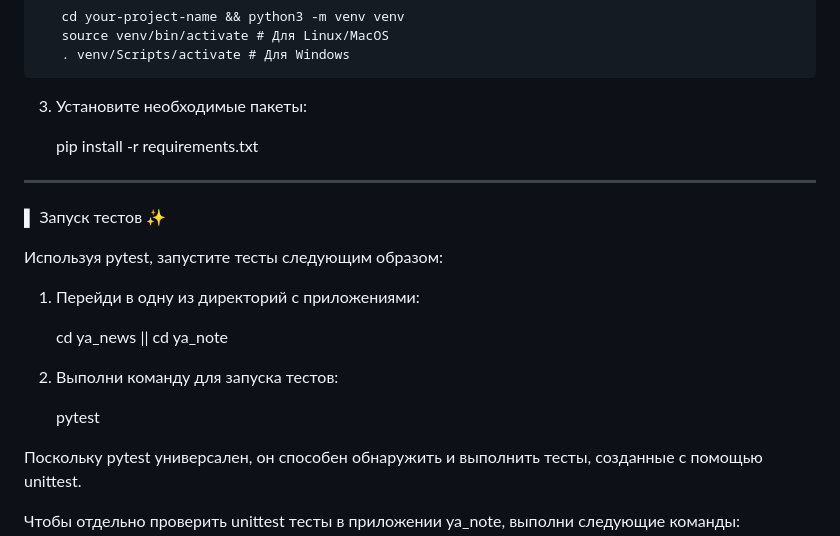
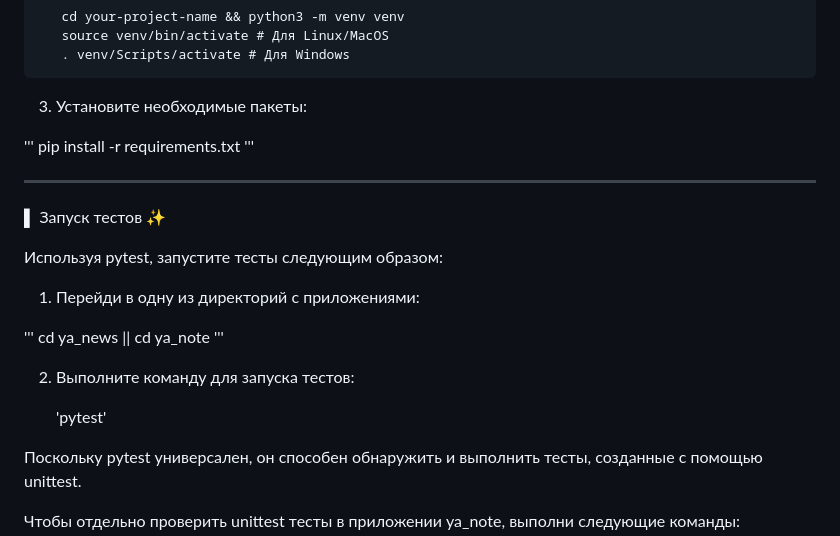
Before and after one commit to DmitryAlexandrov91/django_testing, a Markdown page: README.md, the part around the change. Drawn GitHub-style.

```diff
--- a/README.md
+++ b/README.md
@@ -32,8 +32,9 @@
 
 3. Установите необходимые пакеты:
 
-
+'''
    pip install -r requirements.txt
+'''
 
 ---
 
@@ -43,13 +44,14 @@
 
 1. Перейди в одну из директорий с приложениями:
 
+'''
+   cd ya_news || cd ya_note
+'''
 
-   cd ya_news || cd ya_note
-
-2. Выполни команду для запуска тестов:
+2. Выполните команду для запуска тестов:
 
 
-   pytest
+   'pytest'
 
 
 Поскольку pytest универсален, он способен обнаружить и выполнить тесты, созданные с помощью unittest.
```
